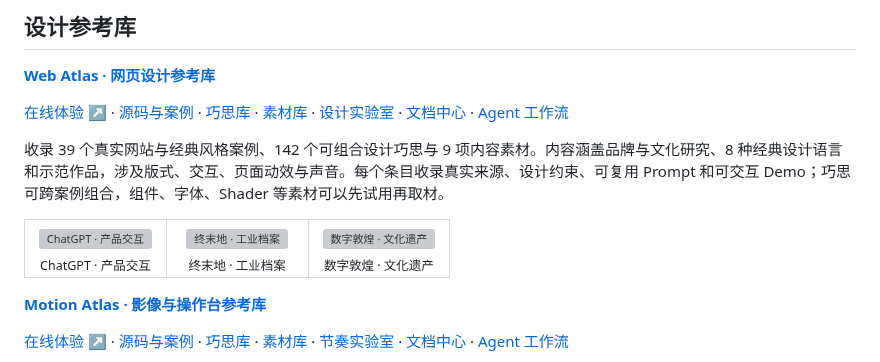
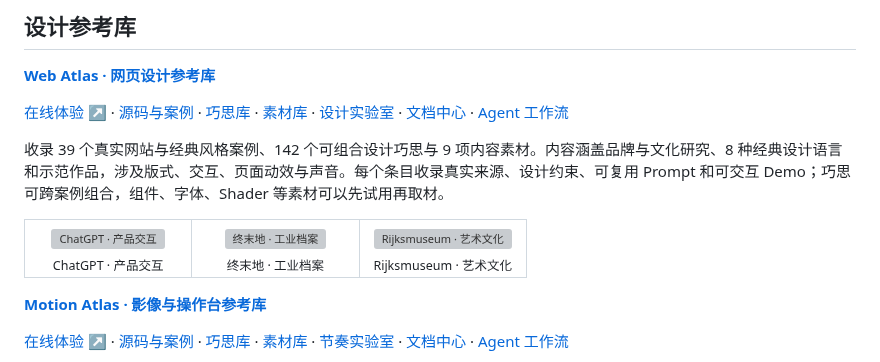
Before and after one commit to MIBXR/MIBXR, a Markdown page: README.md, the part around the change. Rendered like a GitHub page; grey boxes are pictures that could not be loaded.

Commit message:
主页：Web Atlas 第三个样例由数字敦煌换成 Rijksmuseum
与 web-atlas-next 仓库 README 展示的三个样例（ChatGPT、终末地、Rijksmuseum）对齐，中、英、日三版同步。

Co-Authored-By: Claude Opus 5.5 <noreply@anthropic.com>

```diff
--- a/README.md
+++ b/README.md
@@ -56,7 +56,7 @@ IJCAI 2022 · CCF A 类 · 第三作者 · 图像美学评估
 <tr>
 <td width="33%" align="center"><a href="https://web-atlas-library.mibxranime.chatgpt.site/cases.html#style/chatgpt-platform"><img src="https://raw.githubusercontent.com/MIBXR/web-atlas-next/d741bd327f4c2960094ee8a3ba7f7d9b2225cec8/previews/cases/chatgpt-platform.jpg" alt="ChatGPT · 产品交互" width="280"></a><br><sub>ChatGPT · 产品交互</sub></td>
 <td width="33%" align="center"><a href="https://web-atlas-library.mibxranime.chatgpt.site/cases.html#style/endfield-industrial"><img src="https://raw.githubusercontent.com/MIBXR/web-atlas-next/d741bd327f4c2960094ee8a3ba7f7d9b2225cec8/previews/cases/endfield-industrial.jpg" alt="终末地 · 工业档案" width="280"></a><br><sub>终末地 · 工业档案</sub></td>
-<td width="33%" align="center"><a href="https://web-atlas-library.mibxranime.chatgpt.site/cases.html#style/digital-dunhuang"><img src="https://raw.githubusercontent.com/MIBXR/web-atlas-next/d741bd327f4c2960094ee8a3ba7f7d9b2225cec8/previews/cases/digital-dunhuang.jpg" alt="数字敦煌 · 文化遗产" width="280"></a><br><sub>数字敦煌 · 文化遗产</sub></td>
+<td width="33%" align="center"><a href="https://web-atlas-library.mibxranime.chatgpt.site/#/cases/rijksmuseum-art"><img src="https://raw.githubusercontent.com/MIBXR/web-atlas-next/d741bd327f4c2960094ee8a3ba7f7d9b2225cec8/previews/cases/rijksmuseum-art.jpg" alt="Rijksmuseum · 艺术文化" width="280"></a><br><sub>Rijksmuseum · 艺术文化</sub></td>
 </tr>
 </table>
 
```
Also changed, not shown: README.en.md (+1 -1 lines), README.ja.md (+1 -1 lines).
